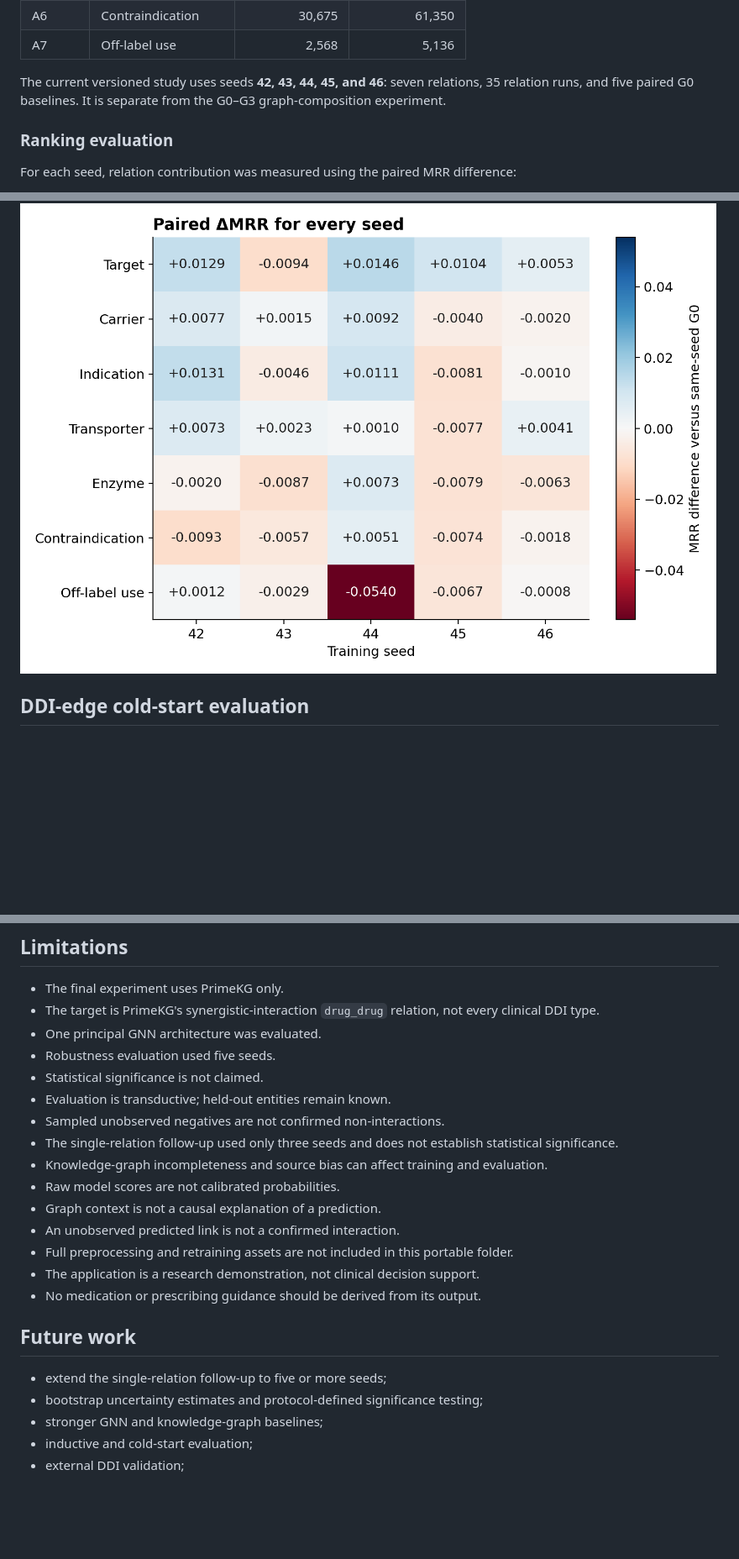
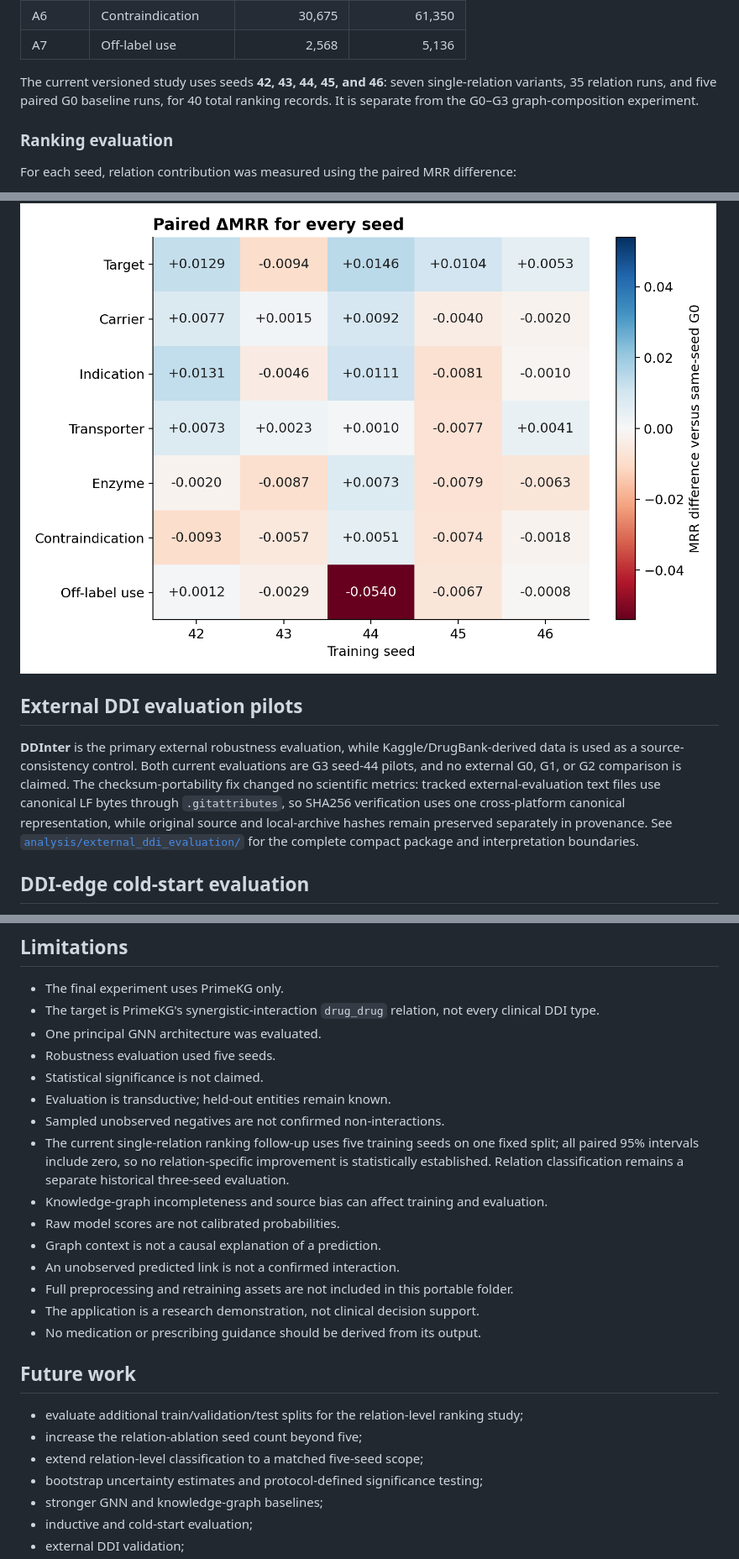
Before and after one commit to Tuvshinjargal03/CHEERS-PrimeKG-RGCN-DDI-Prediction_draft1, a Markdown page: README.md, 3 parts joined by grey strips. Shown at 84% size. GitHub-like rendering; blank space fills up the shorter version.

Commit message:
docs: sync README with final verified scope

```diff
--- a/README.md
+++ b/README.md
@@ -384,7 +385,7 @@ The DDI-only graph (**G0**) was used as the baseline. Each variant retained the
 | A6 | Contraindication | 30,675 | 61,350 |
 | A7 | Off-label use | 2,568 | 5,136 |
 
-The current versioned study uses seeds **42, 43, 44, 45, and 46**: seven relations, 35 relation runs, and five paired G0 baselines. It is separate from the G0–G3 graph-composition experiment.
+The current versioned study uses seeds **42, 43, 44, 45, and 46**: seven single-relation variants, 35 relation runs, and five paired G0 baseline runs, for 40 total ranking records. It is separate from the G0–G3 graph-composition experiment.
 
 ### Ranking evaluation
 
@@ -451,6 +452,10 @@ The versioned release is in `results/relation_ablation/five_seed_v1/`. It includ
 ![Five-seed paired relation-ablation intervals](results/relation_ablation/five_seed_v1/paired_delta_intervals.png)
 
 ![Every five-seed paired relation-ablation delta](results/relation_ablation/five_seed_v1/per_seed_deltas.png)
+
+## External DDI evaluation pilots
+
+**DDInter** is the primary external robustness evaluation, while Kaggle/DrugBank-derived data is used as a source-consistency control. Both current evaluations are G3 seed-44 pilots, and no external G0, G1, or G2 comparison is claimed. The checksum-portability fix changed no scientific metrics: tracked external-evaluation text files use canonical LF bytes through `.gitattributes`, so SHA256 verification uses one cross-platform canonical representation, while original source and local-archive hashes remain preserved separately in provenance. See [`analysis/external_ddi_evaluation/`](analysis/external_ddi_evaluation/) for the complete compact package and interpretation boundaries.
 
 ## DDI-edge cold-start evaluation
 
@@ -1264,7 +1269,7 @@ Release decisions and verified third-party status:
 - Statistical significance is not claimed.
 - Evaluation is transductive; held-out entities remain known.
 - Sampled unobserved negatives are not confirmed non-interactions.
-- The single-relation follow-up used only three seeds and does not establish statistical significance.
+- The current single-relation ranking follow-up uses five training seeds on one fixed split; all paired 95% intervals include zero, so no relation-specific improvement is statistically established. Relation classification remains a separate historical three-seed evaluation.
 - Knowledge-graph incompleteness and source bias can affect training and evaluation.
 - Raw model scores are not calibrated probabilities.
 - Graph context is not a causal explanation of a prediction.
@@ -1275,7 +1280,9 @@ Release decisions and verified third-party status:
 
 ## Future work
 
-- extend the single-relation follow-up to five or more seeds;
+- evaluate additional train/validation/test splits for the relation-level ranking study;
+- increase the relation-ablation seed count beyond five;
+- extend relation-level classification to a matched five-seed scope;
 - bootstrap uncertainty estimates and protocol-defined significance testing;
 - stronger GNN and knowledge-graph baselines;
 - inductive and cold-start evaluation;
```
Also changed, not shown: other parts of README.md (+3 -2 lines).
